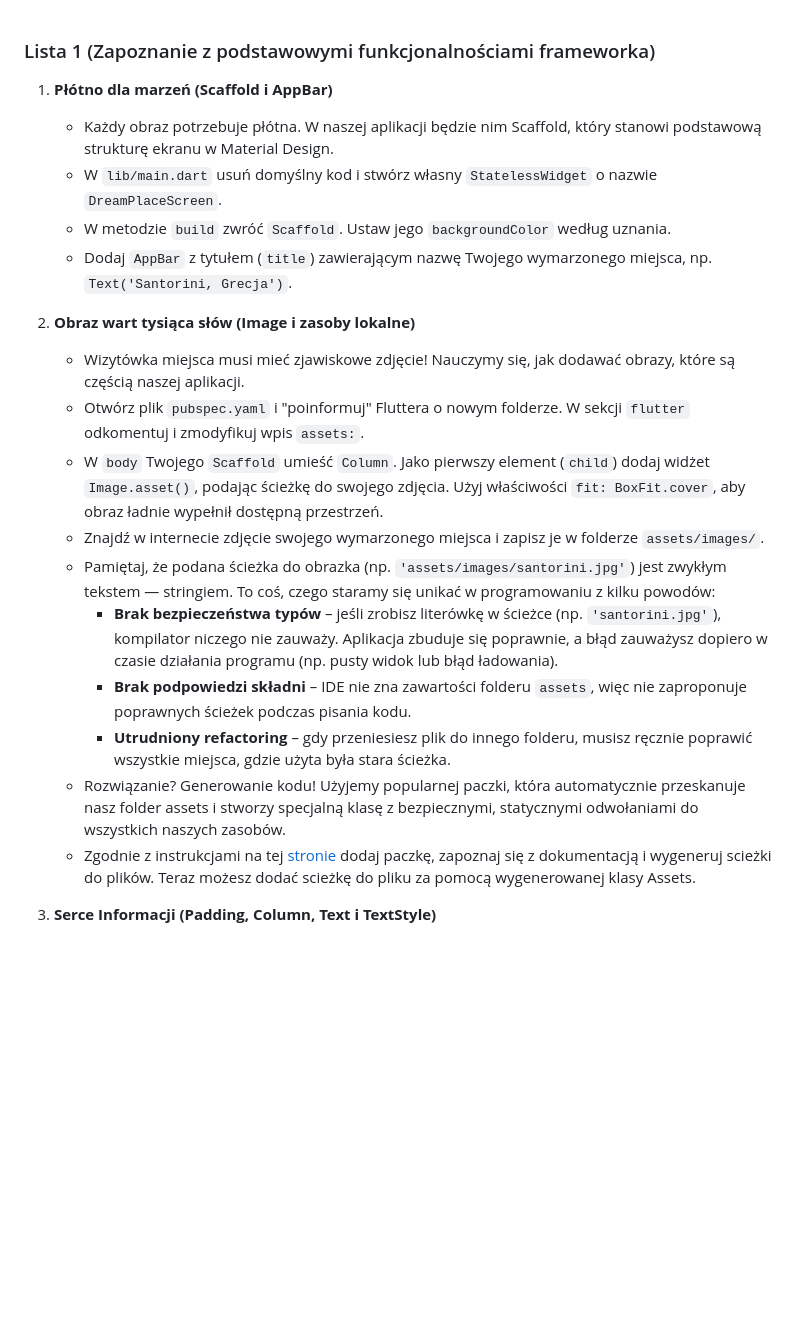
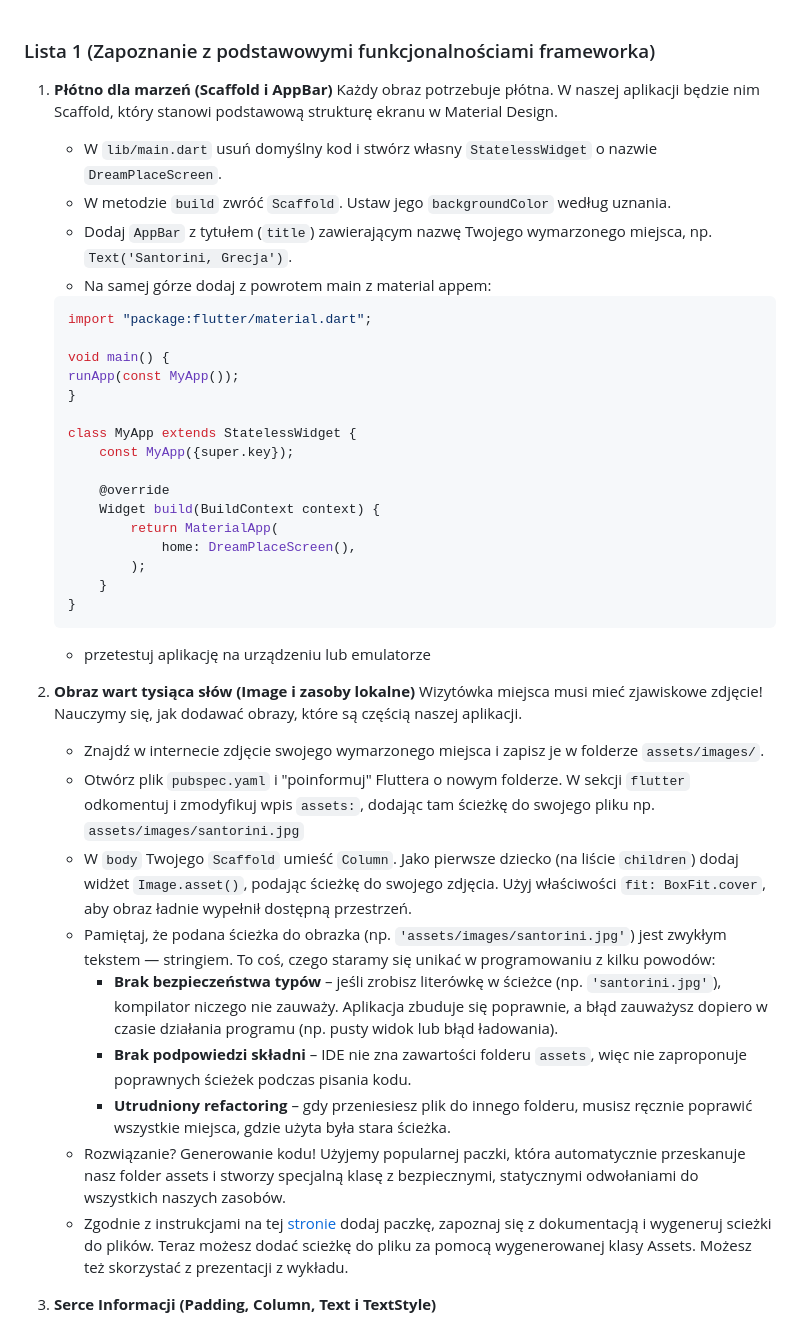
Before and after one commit to feen1e/wakacyjne-wyzwanie-solvro-mobile, a Markdown page: lista_1/lista_1.md, the part around the change. GitHub-like rendering; blank space fills up the shorter version.

Commit message:
fix: lista 1 improvements (part 1) (#8)

````diff
--- a/lista_1/lista_1.md
+++ b/lista_1/lista_1.md
@@ -1,22 +1,44 @@
 ### Lista 1 (Zapoznanie z podstawowymi funkcjonalnościami frameworka)
 
 1. **Płótno dla marzeń (Scaffold i AppBar)**
-    - Każdy obraz potrzebuje płótna. W naszej aplikacji będzie nim Scaffold, który stanowi podstawową strukturę ekranu w Material Design.
+Każdy obraz potrzebuje płótna. W naszej aplikacji będzie nim Scaffold, który stanowi podstawową strukturę ekranu w Material Design.
     - W `lib/main.dart` usuń domyślny kod i stwórz własny `StatelessWidget` o nazwie `DreamPlaceScreen`.
     - W metodzie `build` zwróć `Scaffold`. Ustaw jego `backgroundColor` według uznania.
     - Dodaj `AppBar` z tytułem (`title`) zawierającym nazwę Twojego wymarzonego miejsca, np. `Text('Santorini, Grecja')`.
+    - Na samej górze dodaj z powrotem main z material appem:
+
+    ```dart
+    import "package:flutter/material.dart";
+
+    void main() {
+    runApp(const MyApp());
+    }
+
+    class MyApp extends StatelessWidget {
+        const MyApp({super.key});
+
+        @override
+        Widget build(BuildContext context) {
+            return MaterialApp(
+                home: DreamPlaceScreen(),
+            );
+        }
+    }
+    ```
+
+    - przetestuj aplikację na urządzeniu lub emulatorze
 
 2. **Obraz wart tysiąca słów (Image i zasoby lokalne)**
-    - Wizytówka miejsca musi mieć zjawiskowe zdjęcie! Nauczymy się, jak dodawać obrazy, które są częścią naszej aplikacji.
-    - Otwórz plik `pubspec.yaml` i "poinformuj" Fluttera o nowym folderze. W sekcji `flutter` odkomentuj i zmodyfikuj wpis `assets:`.
-    - W `body` Twojego `Scaffold` umieść `Column`. Jako pierwszy element (`child`) dodaj widżet `Image.asset()`, podając ścieżkę do swojego zdjęcia. Użyj właściwości `fit: BoxFit.cover`, aby obraz ładnie wypełnił dostępną przestrzeń.
+    Wizytówka miejsca musi mieć zjawiskowe zdjęcie! Nauczymy się, jak dodawać obrazy, które są częścią naszej aplikacji.
     - Znajdź w internecie zdjęcie swojego wymarzonego miejsca i zapisz je w folderze `assets/images/`.
+    - Otwórz plik `pubspec.yaml` i "poinformuj" Fluttera o nowym folderze. W sekcji `flutter` odkomentuj i zmodyfikuj wpis `assets:`, dodając tam ścieżkę do swojego pliku np. `assets/images/santorini.jpg`
+    - W `body` Twojego `Scaffold` umieść `Column`. Jako pierwsze dziecko (na liście `children`) dodaj widżet `Image.asset()`, podając ścieżkę do swojego zdjęcia. Użyj właściwości `fit: BoxFit.cover`, aby obraz ładnie wypełnił dostępną przestrzeń.
     - Pamiętaj, że podana ścieżka do obrazka (np. `'assets/images/santorini.jpg'`) jest zwykłym tekstem — stringiem. To coś, czego staramy się unikać w programowaniu z kilku powodów:
         - **Brak bezpieczeństwa typów** – jeśli zrobisz literówkę w ścieżce (np. `'santorini.jpg'`), kompilator niczego nie zauważy. Aplikacja zbuduje się poprawnie, a błąd zauważysz dopiero w czasie działania programu (np. pusty widok lub błąd ładowania).
         - **Brak podpowiedzi składni** – IDE nie zna zawartości folderu `assets`, więc nie zaproponuje poprawnych ścieżek podczas pisania kodu.
         - **Utrudniony refactoring** – gdy przeniesiesz plik do innego folderu, musisz ręcznie poprawić wszystkie miejsca, gdzie użyta była stara ścieżka.
     - Rozwiązanie? Generowanie kodu! Użyjemy popularnej paczki, która automatycznie przeskanuje nasz folder assets i stworzy specjalną klasę z bezpiecznymi, statycznymi odwołaniami do wszystkich naszych zasobów.
-    - Zgodnie z instrukcjami na tej [stronie](https://pub.dev/packages/flutter_gen_runner) dodaj paczkę, zapoznaj się z dokumentacją i wygeneruj scieżki do plików. Teraz możesz dodać scieżkę do pliku za pomocą wygenerowanej klasy Assets.
+    - Zgodnie z instrukcjami na tej [stronie](https://pub.dev/packages/flutter_gen_runner) dodaj paczkę, zapoznaj się z dokumentacją i wygeneruj scieżki do plików. Teraz możesz dodać scieżkę do pliku za pomocą wygenerowanej klasy Assets. Możesz też skorzystać z prezentacji z wykładu.
 
 3. **Serce Informacji (Padding, Column, Text i TextStyle)**
     - Pod zdjęciem umieścimy najważniejsze informacje: tytuł i krótki opis, który zachęci do odwiedzin.
````
